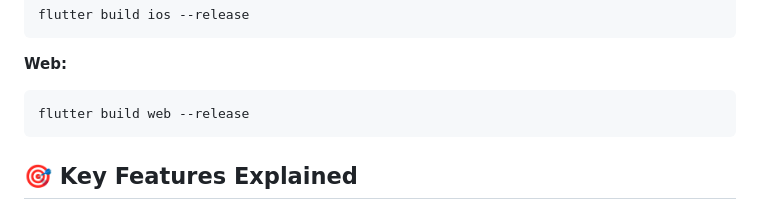
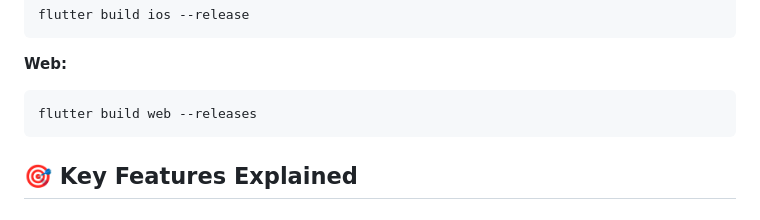
Before and after one commit to Jyoti-ranjan-Sahoo-45/NexPost, a Markdown page: README.md, the part around one of its changes. GitHub-like rendering.

````diff
--- a/README.md
+++ b/README.md
@@ -299,8 +299,10 @@ flutter build ios --release
 
 **Web:**
 ```bash
-flutter build web --release
+flutter build web --releases
 ```
+
+
 
 ## 🎯 Key Features Explained
 
````
Also changed, not shown: other parts of README.md (+1 -1 lines).
